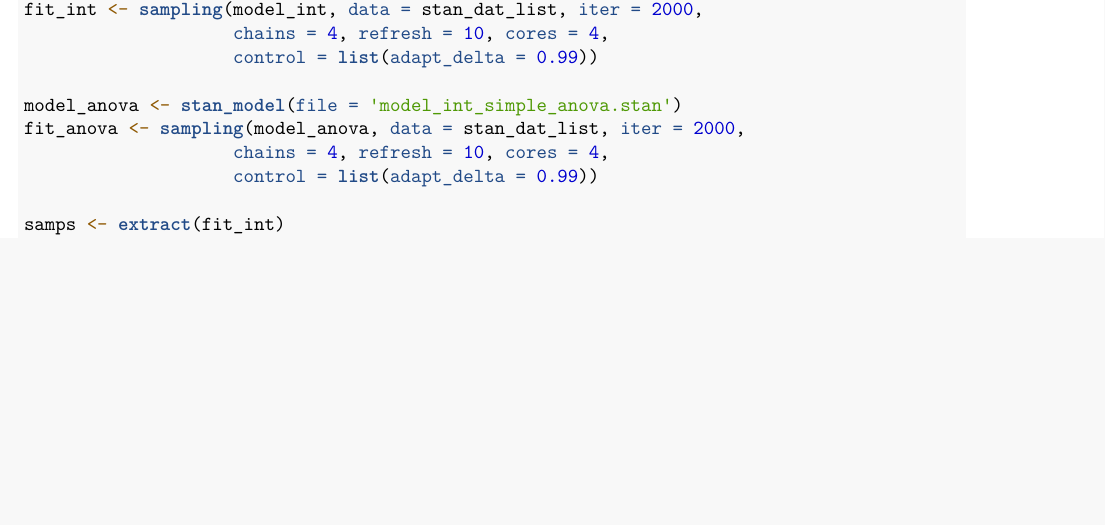
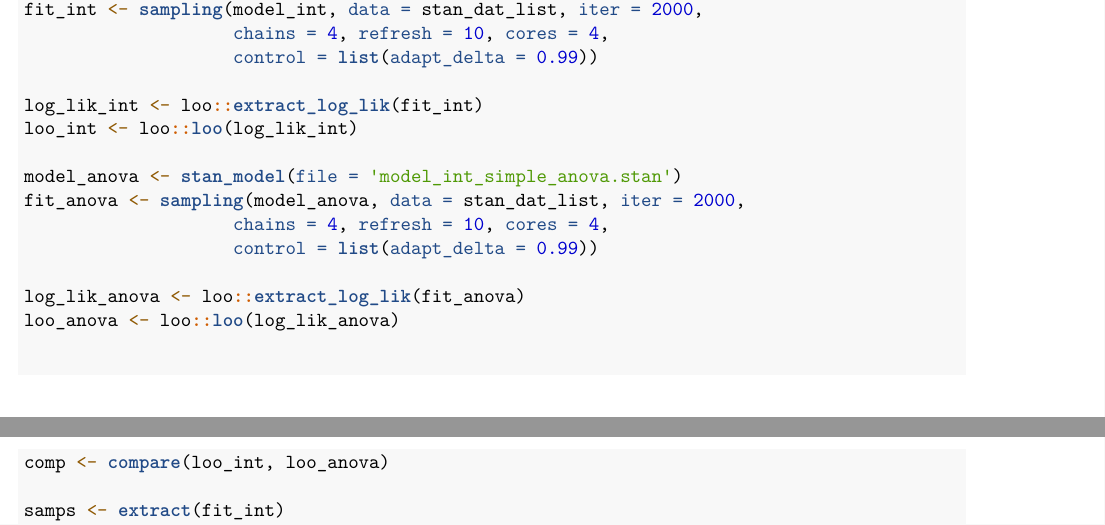
Before and after one commit to jauerbach/Twelve-Cities, an R Markdown document (twelve_cities.Rmd): part of page 13 of 31 before the commit and two parts of pages 13 and 14 of 32 after it, the two joined at a grey line, cut so that both start at the same text, the shorter picture padded with empty space. Rendered offline with R 4.5, knitr and Pandoc, then LaTeX, with nearby package versions; some code elsewhere in the file could not run offline; common packages that the code uses without loading them are loaded.

Commit message:
Loo models

```diff
--- a/twelve_cities.Rmd
+++ b/twelve_cities.Rmd
@@ -584,10 +585,18 @@ fit_int <- sampling(model_int, data = stan_dat_list, iter = 2000,
                     chains = 4, refresh = 10, cores = 4,
                     control = list(adapt_delta = 0.99))
 
+log_lik_int <- loo::extract_log_lik(fit_int)
+loo_int <- loo::loo(log_lik_int)
+
 model_anova <- stan_model(file = 'model_int_simple_anova.stan')
 fit_anova <- sampling(model_anova, data = stan_dat_list, iter = 2000,
                     chains = 4, refresh = 10, cores = 4,
                     control = list(adapt_delta = 0.99))
+
+log_lik_anova <- loo::extract_log_lik(fit_anova)
+loo_anova <- loo::loo(log_lik_anova)
+
+comp <- compare(loo_int, loo_anova)
 
 samps <- extract(fit_int)
 sums <- data.frame(sds = colMeans(samps$sds),
```
Also changed, not shown: twelve_cities.Rmd (1 more changed lines), 2 other files.
